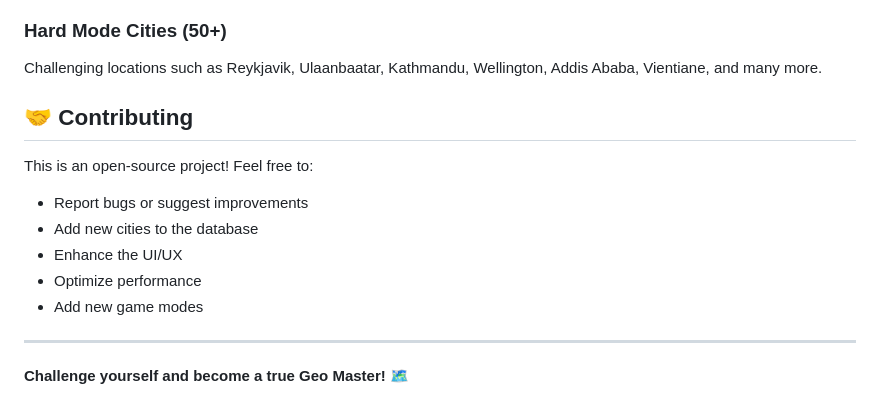
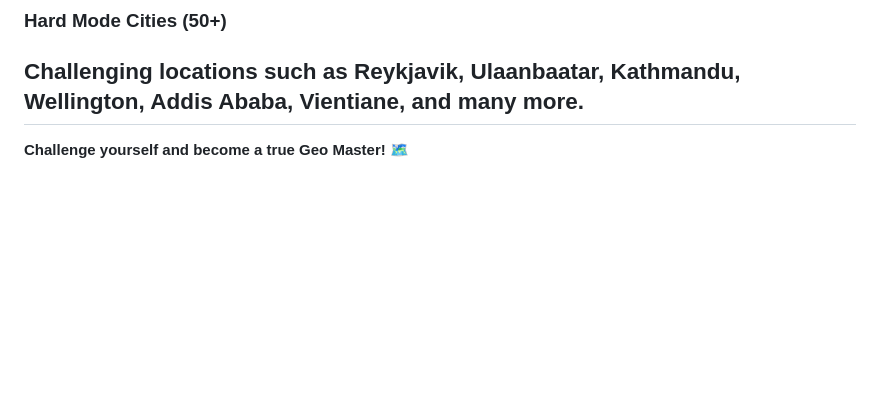
Before and after one commit to akshdeepsingh7/Geo-Master, a Markdown page: README.md, the part around the change. Drawn GitHub-style; blank space fills up the shorter version.

```diff
--- a/README.md
+++ b/README.md
@@ -108,16 +108,6 @@ International cities and regional capitals including Istanbul, Buenos Aires, Ban
 
 ### Hard Mode Cities (50+)
 Challenging locations such as Reykjavik, Ulaanbaatar, Kathmandu, Wellington, Addis Ababa, Vientiane, and many more.
-
-## 🤝 Contributing
-
-This is an open-source project! Feel free to:
-- Report bugs or suggest improvements
-- Add new cities to the database
-- Enhance the UI/UX
-- Optimize performance
-- Add new game modes
-
 ---
 
 **Challenge yourself and become a true Geo Master! 🗺️**
```
